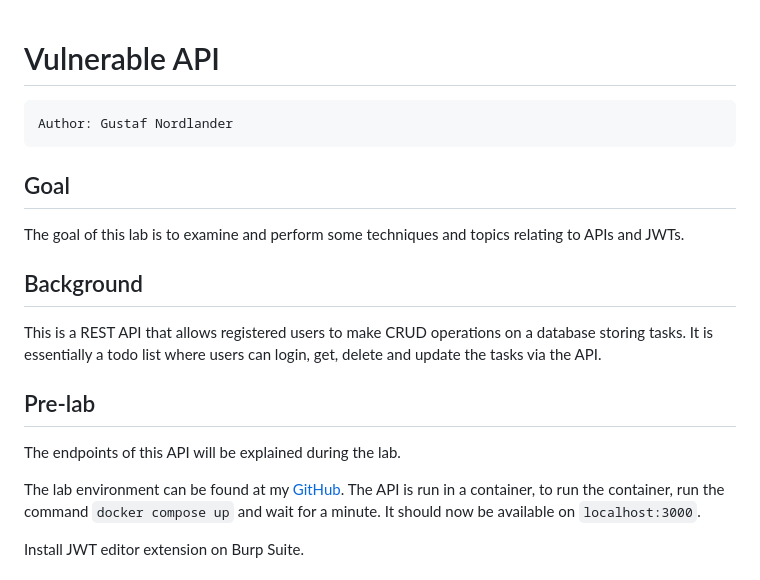
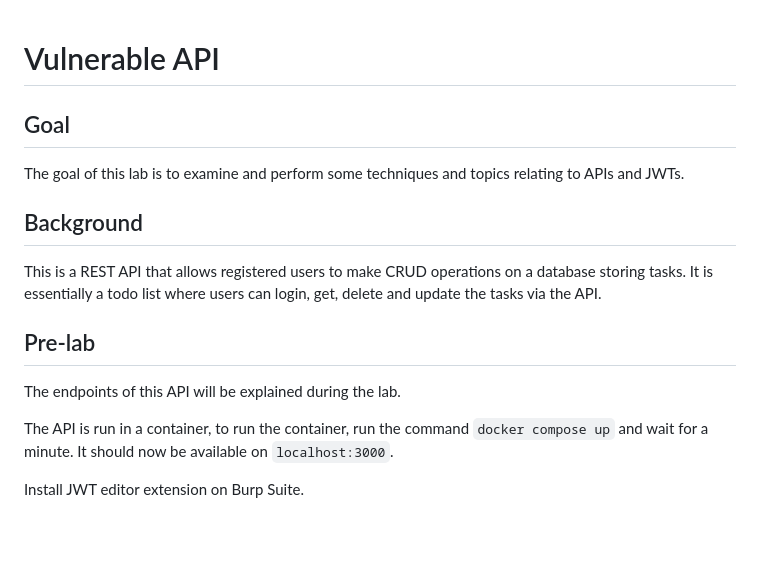
Before and after one commit to Strommingen/VulnerableAPI, a Markdown page: README.md, the part around the change. GitHub-like rendering; blank space fills up the shorter version.

Commit message:
removed unnecessary stuff in readme

````diff
--- a/README.md
+++ b/README.md
@@ -1,8 +1,4 @@
 # Vulnerable API
-
-```
-Author: Gustaf Nordlander
-```
 
 ## Goal
 
@@ -14,7 +10,6 @@ This is a REST API that allows registered users to make CRUD operations on a dat
 
 The endpoints of this API will be explained during the lab.
 
-The lab environment can be found at my [GitHub](https://github.com/Strommingen/VulnerableAPI).
 The API is run in a container, to run the container, run the command `docker compose up` and wait for a minute. It should now be available on `localhost:3000`.
 
 Install JWT editor extension on Burp Suite.
````
